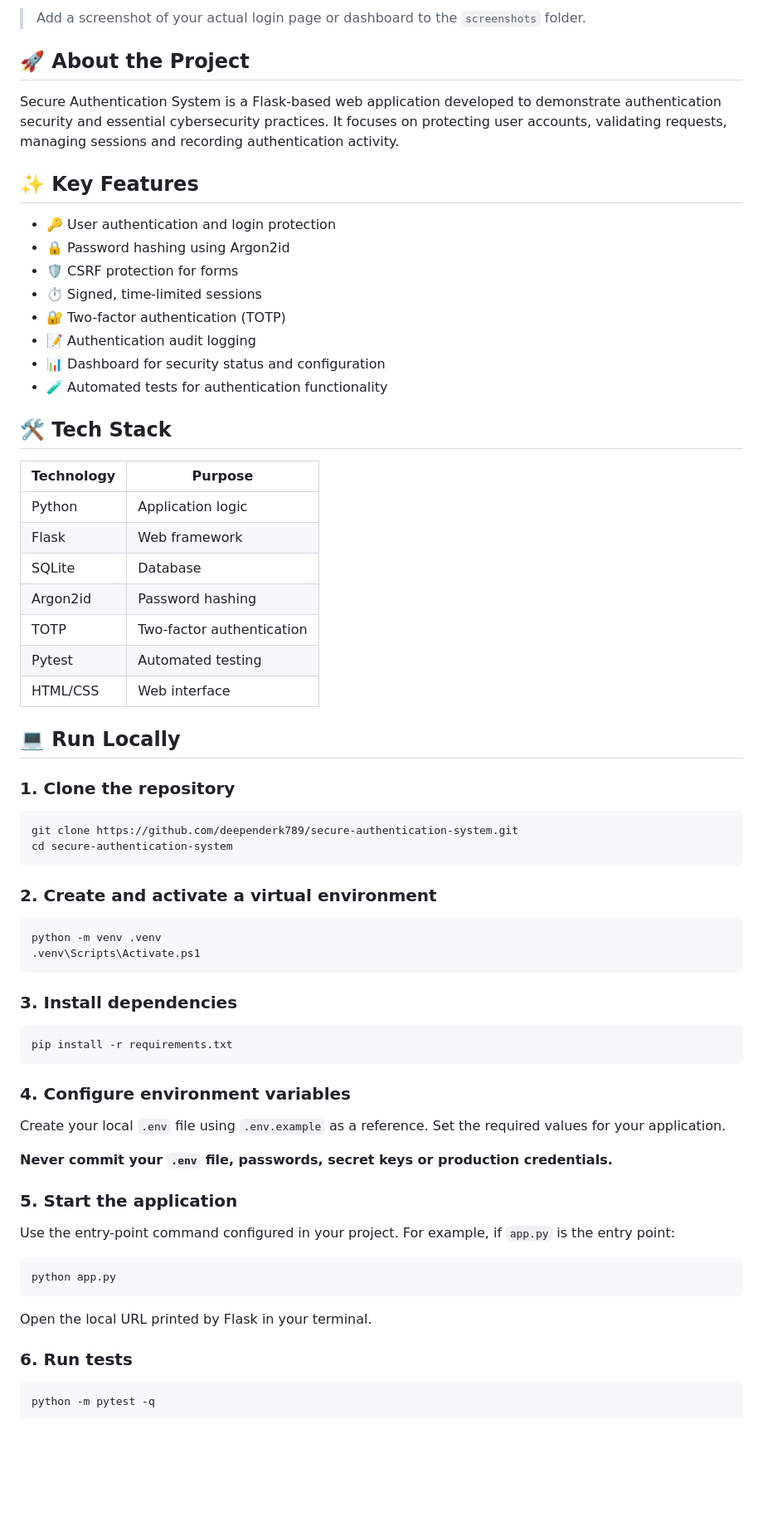
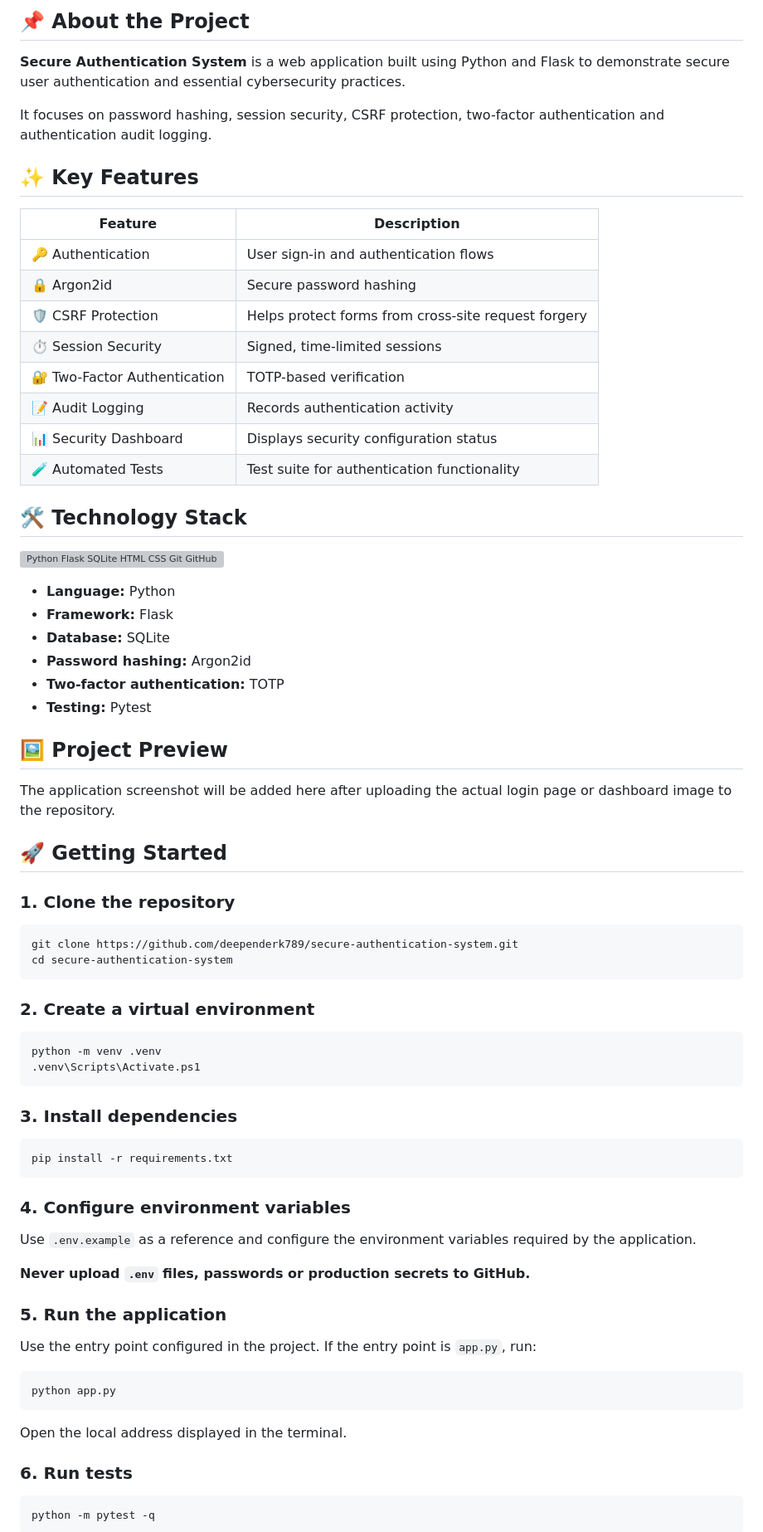
Before and after one commit to deependerk789/secure-authentication-system, a Markdown page: README.md, the part around one of its changes. Shown at 83% size. GitHub-like rendering; blank space fills up the shorter version; grey boxes are pictures that could not be loaded.

Commit message:
Revise README for clarity and additional details
Updated project description, features, and technology stack in README.

````diff
--- a/README.md
+++ b/README.md
@@ -21,34 +26,41 @@
 
-> Add a screenshot of your actual login page or dashboard to the `screenshots` folder.
+## 📌 About the Project
 
-## 🚀 About the Project
+**Secure Authentication System** is a web application built using Python and Flask to demonstrate secure user authentication and essential cybersecurity practices.
 
-Secure Authentication System is a Flask-based web application developed to demonstrate authentication security and essential cybersecurity practices. It focuses on protecting user accounts, validating requests, managing sessions and recording authentication activity.
+It focuses on password hashing, session security, CSRF protection, two-factor authentication and authentication audit logging.
 
 ## ✨ Key Features
 
-- 🔑 User authentication and login protection
-- 🔒 Password hashing using Argon2id
-- 🛡️ CSRF protection for forms
-- ⏱️ Signed, time-limited sessions
-- 🔐 Two-factor authentication (TOTP)
-- 📝 Authentication audit logging
-- 📊 Dashboard for security status and configuration
-- 🧪 Automated tests for authentication functionality
+| Feature | Description |
+|---|---|
+| 🔑 Authentication | User sign-in and authentication flows |
+| 🔒 Argon2id | Secure password hashing |
+| 🛡️ CSRF Protection | Helps protect forms from cross-site request forgery |
+| ⏱️ Session Security | Signed, time-limited sessions |
+| 🔐 Two-Factor Authentication | TOTP-based verification |
+| 📝 Audit Logging | Records authentication activity |
+| 📊 Security Dashboard | Displays security configuration status |
+| 🧪 Automated Tests | Test suite for authentication functionality |
 
-## 🛠️ Tech Stack
+## 🛠️ Technology Stack
 
-| Technology | Purpose |
-|---|---|
-| Python | Application logic |
-| Flask | Web framework |
-| SQLite | Database |
-| Argon2id | Password hashing |
-| TOTP | Two-factor authentication |
-| Pytest | Automated testing |
-| HTML/CSS | Web interface |
+<p>
+  <img src="https://skillicons.dev/icons?i=python,flask,sqlite,html,css,git,github" alt="Python Flask SQLite HTML CSS Git GitHub" />
+</p>
 
-## 💻 Run Locally
+- **Language:** Python
+- **Framework:** Flask
+- **Database:** SQLite
+- **Password hashing:** Argon2id
+- **Two-factor authentication:** TOTP
+- **Testing:** Pytest
+
+## 🖼️ Project Preview
+
+The application screenshot will be added here after uploading the actual login page or dashboard image to the repository.
+
+## 🚀 Getting Started
 
 ### 1. Clone the repository
 
@@ -57,7 +69,7 @@ git clone https://github.com/deependerk789/secure-authentication-system.git
 cd secure-authentication-system
 ```
 
-### 2. Create and activate a virtual environment
+### 2. Create a virtual environment
 
 ```powershell
 python -m venv .venv
@@ -72,19 +84,19 @@ pip install -r requirements.txt
 
 ### 4. Configure environment variables
 
-Create your local `.env` file using `.env.example` as a reference. Set the required values for your application.
+Use `.env.example` as a reference and configure the environment variables required by the application.
 
-**Never commit your `.env` file, passwords, secret keys or production credentials.**
+**Never upload `.env` files, passwords or production secrets to GitHub.**
 
-### 5. Start the application
+### 5. Run the application
 
-Use the entry-point command configured in your project. For example, if `app.py` is the entry point:
+Use the entry point configured in the project. If the entry point is `app.py`, run:
 
 ```bash
 python app.py
 ```
 
-Open the local URL printed by Flask in your terminal.
+Open the local address displayed in the terminal.
 
 ### 6. Run tests
 
````
Also changed, not shown: other parts of README.md (+31 -17 lines).
